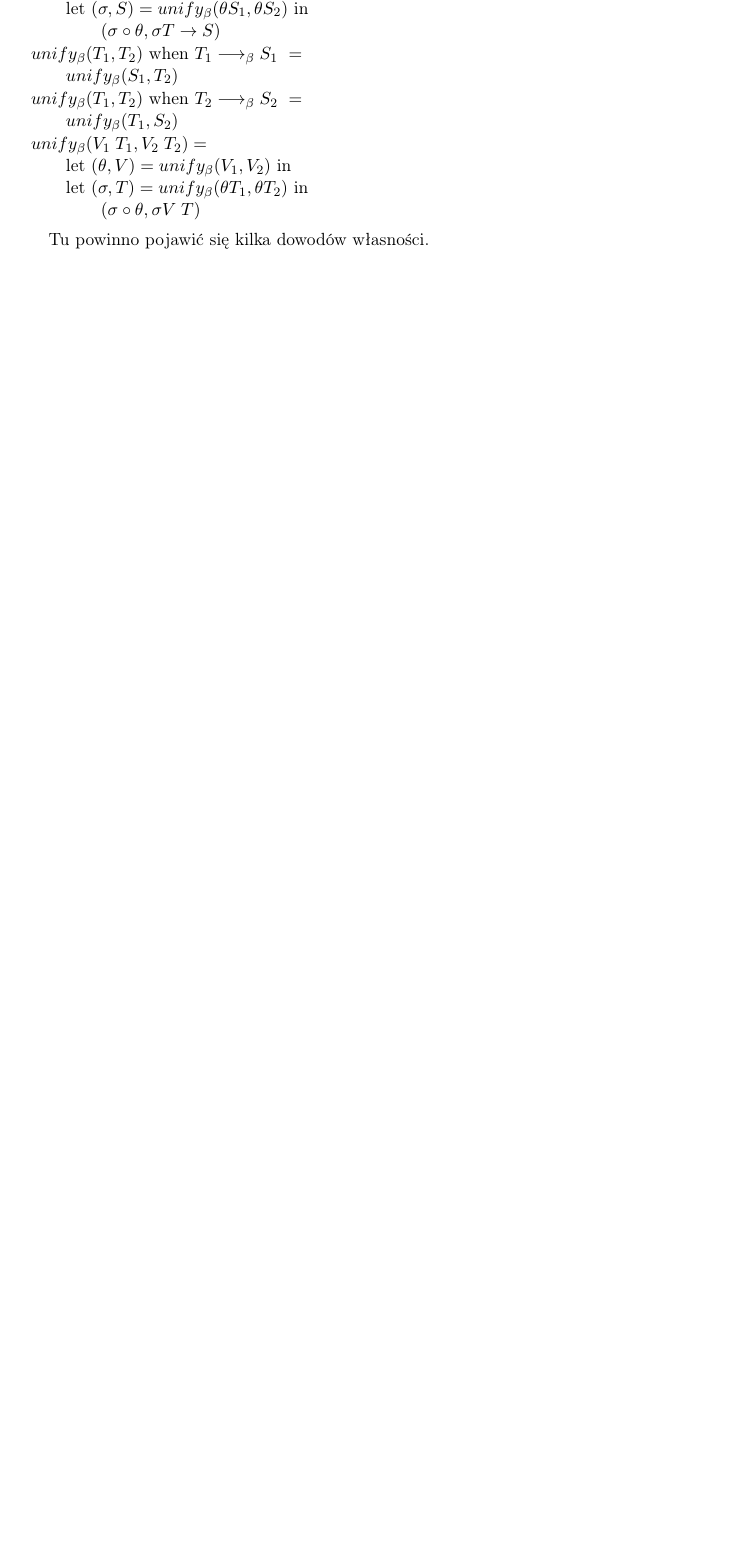
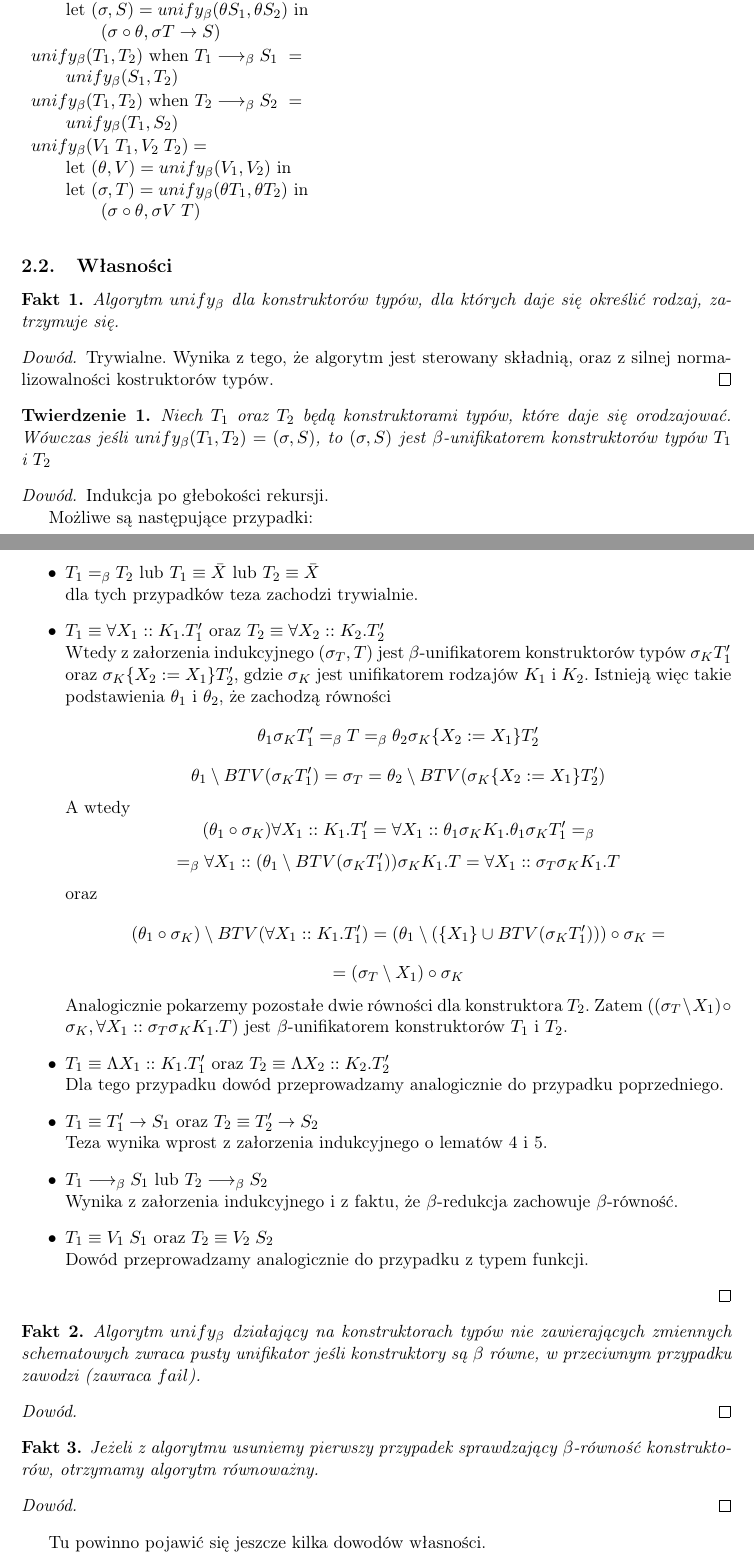
Before and after one commit to poles-p/FOmega, a LaTeX document (doc/Rekonstrukcja.tex): part of page 4 of 6 before the commit and two parts of pages 5 and 6 of 8 after it, the two joined at a grey line, cut so that both start at the same text, the shorter picture padded with empty space. Compiled offline with pdfLaTeX.

Commit message:
[Doc] Kilka własności beta unifikacji.

```diff
--- a/doc/Rekonstrukcja.tex
+++ b/doc/Rekonstrukcja.tex
@@ -232,7 +298,78 @@ $\qquad \textrm{let} \ (\sigma, T) = unify_\beta(\theta T_1, \theta T_2) \ \text
 $\qquad\qquad (\sigma \circ \theta, \sigma V \; T) $ \\
 \end{tabular} \\
 
-Tu powinno pojawić się kilka dowodów własności.
+\subsection{Własności}
+
+\begin{fakt}
+Algorytm $unify_\beta$ dla konstruktorów typów, dla których daje się określić rodzaj, zatrzymuje się.
+\end{fakt}
+\begin{proof}
+Trywialne. Wynika z~tego, że algorytm jest sterowany składnią, oraz z~silnej normalizowalności kostruktorów typów.
+\end{proof}
+\begin{twierdzenie}
+Niech $T_1$ oraz $T_2$ będą konstruktorami typów, które daje się orodzajować. Wówczas jeśli
+$unify_\beta(T_1, T_2) = (\sigma, S)$, to $(\sigma, S)$ jest $\beta$-unifikatorem konstruktorów typów
+$T_1$ i~$T_2$
+\end{twierdzenie}
+\begin{proof}
+Indukcja po głebokości rekursji.
+
+Możliwe są następujące przypadki:
+\begin{itemize}
+\item $T_1 =_\beta T_2$ lub $T_1 \equiv \bar{X}$ lub $T_2 \equiv \bar{X}$ \\
+dla tych przypadków teza zachodzi trywialnie.
+\item $T_1 \equiv \forall X_1::K_1.T'_1$ oraz $T_2 \equiv \forall X_2::K_2.T'_2$ \\
+Wtedy z załorzenia indukcyjnego $(\sigma_T, T)$ jest $\beta$-unifikatorem konstruktorów typów
+$\sigma_K T'_1$ oraz $\sigma_K\{X_2:=X_1\}T'_2$, gdzie $\sigma_K$ jest unifikatorem rodzajów $K_1$ i~$K_2$.
+Istnieją więc takie podstawienia $\theta_1$ i~$\theta_2$, że zachodzą równości
+\[
+\theta_1 \sigma_K T'_1 =_\beta T =_\beta \theta_2 \sigma_K \{X_2:=X_1\} T'_2
+\]
+\[
+\theta_1 \setminus BTV(\sigma_K T'_1) = \sigma_T = \theta_2 \setminus BTV(\sigma_K \{X_2:=X_1\} T'_2)
+\]
+A wtedy
+\[
+(\theta_1 \circ \sigma_K)\forall X_1::K_1.T'_1 = \forall X_1::\theta_1\sigma_K K_1. \theta_1\sigma_K T'_1 =_\beta
+\]
+\[
+=_\beta \forall X_1::(\theta_1 \setminus BTV(\sigma_K T'_1))\sigma_K K_1.T = \forall X_1::\sigma_T\sigma_K K_1.T
+\]
+oraz
+\[
+(\theta_1 \circ \sigma_K) \setminus BTV(\forall X_1::K_1.T'_1) = (\theta_1 \setminus (\{X_1\} \cup BTV(\sigma_K T'_1))) \circ \sigma_K =
+\]
+\[
+= (\sigma_T \setminus X_1) \circ \sigma_K
+\]
+Analogicznie pokarzemy pozostałe dwie równości dla konstruktora $T_2$. Zatem
+$((\sigma_T \setminus X_1) \circ \sigma_K, \forall X_1::\sigma_T \sigma_K K_1.T)$ jest $\beta$-unifikatorem konstruktorów $T_1$ i~$T_2$.
+\item $T_1 \equiv \Lambda X_1::K_1.T'_1$ oraz $T_2 \equiv \Lambda X_2::K_2.T'_2$ \\
+Dla tego przypadku dowód przeprowadzamy analogicznie do przypadku poprzedniego.
+\item $T_1 \equiv T'_1 \rightarrow S_1$ oraz $T_2 \equiv T'_2 \rightarrow S_2$ \\
+Teza wynika wprost z załorzenia indukcyjnego o lematów \ref{lunif1} i \ref{lunif2}.
+\item $T_1 \longrightarrow_\beta S_1$ lub $T_2 \longrightarrow_\beta S_2$ \\
+Wynika z~załorzenia indukcyjnego i~z~faktu, że $\beta$-redukcja zachowuje $\beta$-równość.
+\item $T_1 \equiv V_1\;S_1$ oraz $T_2 \equiv V_2\;S_2$ \\
+Dowód przeprowadzamy analogicznie do przypadku z typem funkcji.
+\end{itemize}
+\end{proof}
+
+\begin{fakt}
+Algorytm $unify_\beta$ działający na konstruktorach typów nie zawierających zmiennych schematowych
+zwraca pusty unifikator jeśli konstruktory są $\beta$ równe, w~przeciwnym przypadku zawodzi (zawraca $fail$).
+\end{fakt}
+\begin{proof}
+\end{proof}
+
+\begin{fakt}
+Jeżeli z~algorytmu usuniemy pierwszy przypadek sprawdzający $\beta$-równość konstruktorów, otrzymamy algorytm
+równoważny.
+\end{fakt}
+\begin{proof}
+\end{proof}
+
+Tu powinno pojawić się jeszcze kilka dowodów własności.
 
 \section{Rekonstrukcja typów}
 
```
Also changed, not shown: doc/Rekonstrukcja.tex (70 more changed lines).
